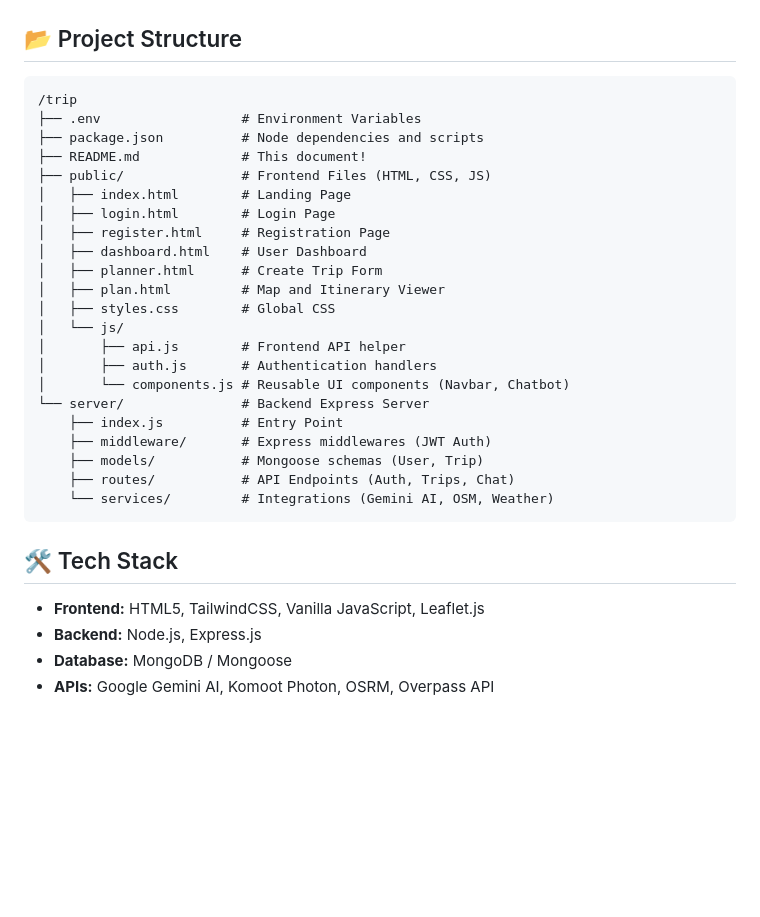
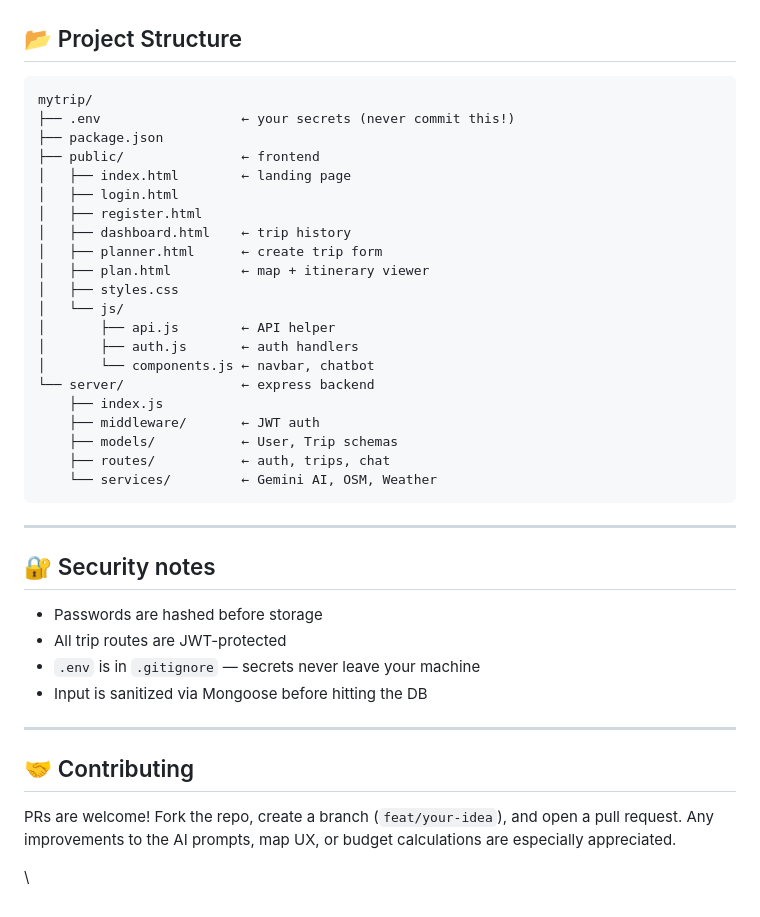
Before and after one commit to dorothiiy/Mytrip, a Markdown page: README.md, the part around one of its changes. Drawn GitHub-style; blank space fills up the shorter version.

````diff
--- a/README.md
+++ b/README.md
@@ -59,33 +67,41 @@ From there, you can sign up for an account, log in, and start planning your next
 
 ## 📂 Project Structure
 
-```text
-/trip
-├── .env                  # Environment Variables
-├── package.json          # Node dependencies and scripts
-├── README.md             # This document!
-├── public/               # Frontend Files (HTML, CSS, JS)
-│   ├── index.html        # Landing Page
-│   ├── login.html        # Login Page
-│   ├── register.html     # Registration Page
-│   ├── dashboard.html    # User Dashboard
-│   ├── planner.html      # Create Trip Form
-│   ├── plan.html         # Map and Itinerary Viewer
-│   ├── styles.css        # Global CSS
-│   └── js/
-│       ├── api.js        # Frontend API helper
-│       ├── auth.js       # Authentication handlers
-│       └── components.js # Reusable UI components (Navbar, Chatbot)
-└── server/               # Backend Express Server
-    ├── index.js          # Entry Point
-    ├── middleware/       # Express middlewares (JWT Auth)
-    ├── models/           # Mongoose schemas (User, Trip)
-    ├── routes/           # API Endpoints (Auth, Trips, Chat)
-    └── services/         # Integrations (Gemini AI, OSM, Weather)
-```
+    mytrip/
+    ├── .env                  ← your secrets (never commit this!)
+    ├── package.json
+    ├── public/               ← frontend
+    │   ├── index.html        ← landing page
+    │   ├── login.html
+    │   ├── register.html
+    │   ├── dashboard.html    ← trip history
+    │   ├── planner.html      ← create trip form
+    │   ├── plan.html         ← map + itinerary viewer
+    │   ├── styles.css
+    │   └── js/
+    │       ├── api.js        ← API helper
+    │       ├── auth.js       ← auth handlers
+    │       └── components.js ← navbar, chatbot
+    └── server/               ← express backend
+        ├── index.js
+        ├── middleware/       ← JWT auth
+        ├── models/           ← User, Trip schemas
+        ├── routes/           ← auth, trips, chat
+        └── services/         ← Gemini AI, OSM, Weather
 
-## 🛠 Tech Stack
-- **Frontend:** HTML5, TailwindCSS, Vanilla JavaScript, Leaflet.js
-- **Backend:** Node.js, Express.js
-- **Database:** MongoDB / Mongoose
-- **APIs:** Google Gemini AI, Komoot Photon, OSRM, Overpass API
+---
+
+## 🔐 Security notes
+
+- Passwords are hashed before storage
+- All trip routes are JWT-protected
+- `.env` is in `.gitignore` — secrets never leave your machine
+- Input is sanitized via Mongoose before hitting the DB
+
+---
+
+## 🤝 Contributing
+
+PRs are welcome! Fork the repo, create a branch (`feat/your-idea`), and open a pull request. Any improvements to the AI prompts, map UX, or budget calculations are especially appreciated.
+
+\
````
Also changed, not shown: other parts of README.md (+52 -44 lines).
